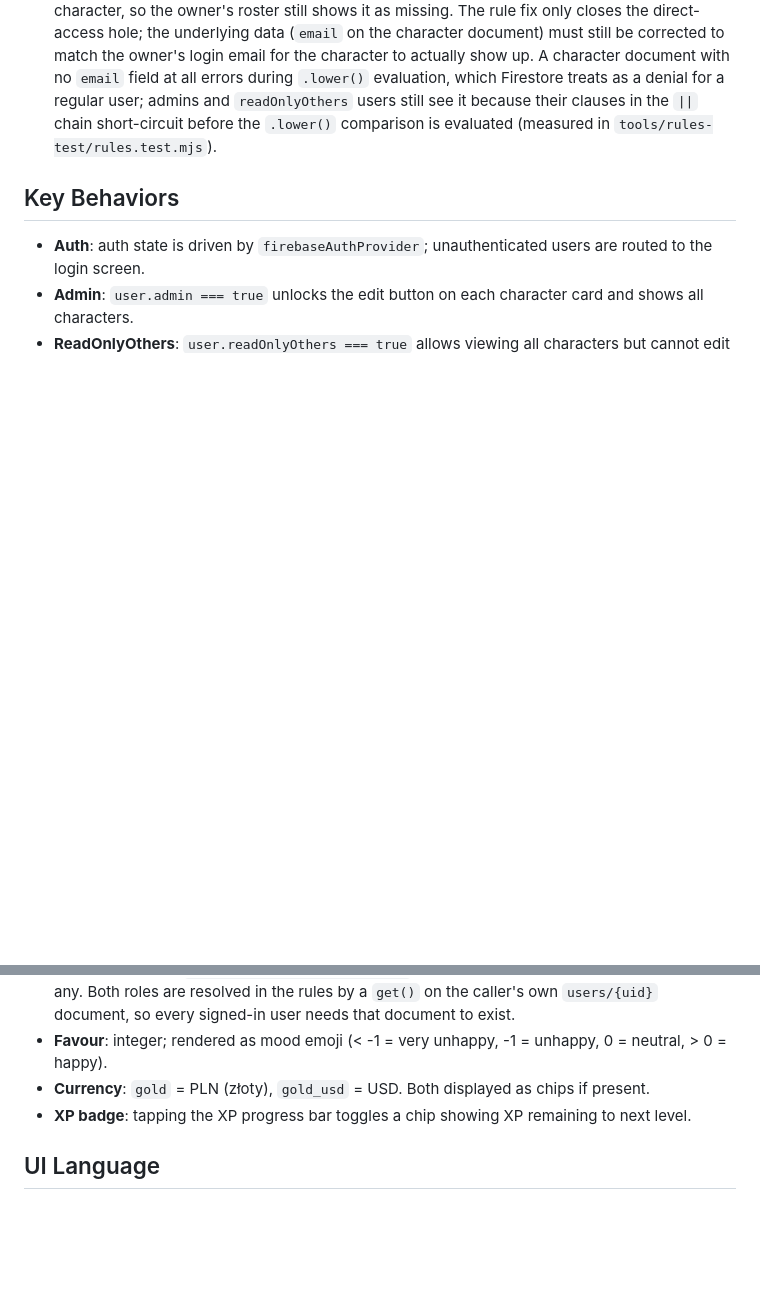
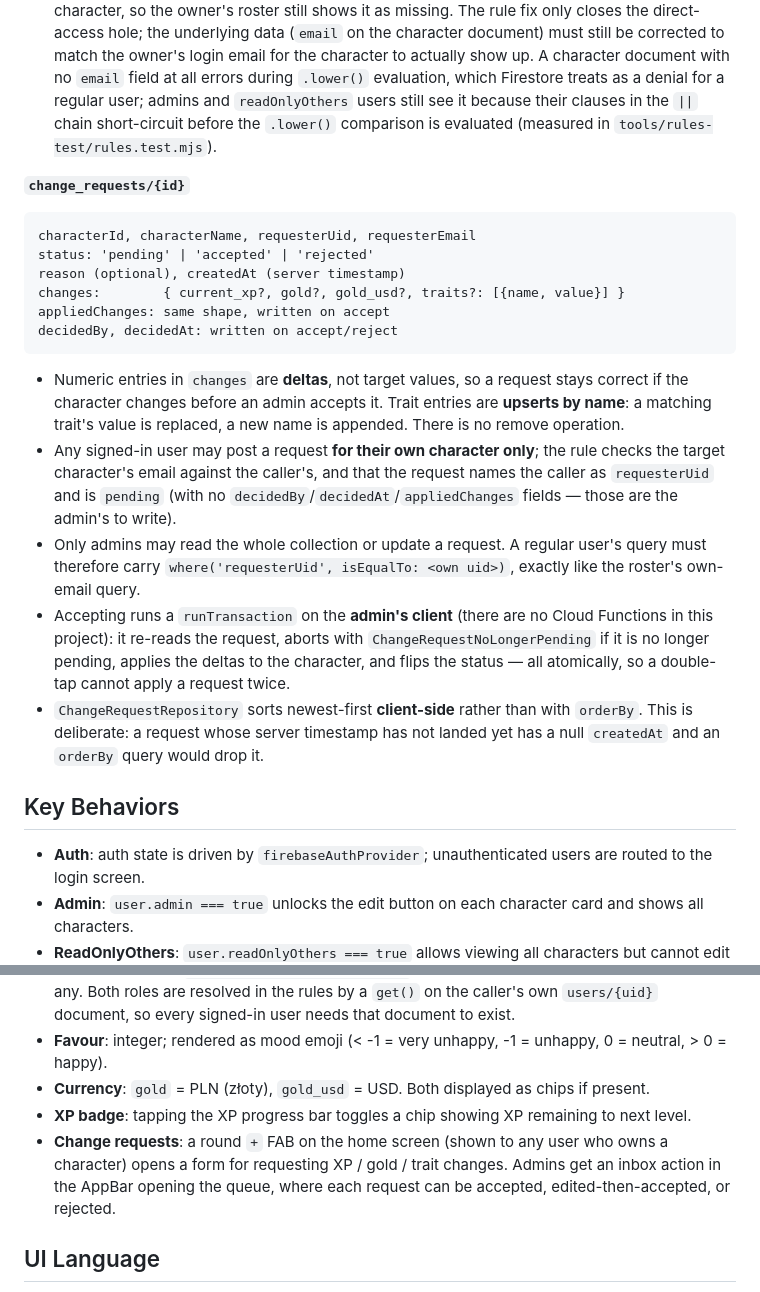
Before and after one commit to lonski/liferpg, a Markdown page: CLAUDE.md, 2 parts joined by grey strips. Rendered like a GitHub page; blank space fills up the shorter version.

Commit message:
docs: document the change requests collection and flow
Co-Authored-By: Claude Opus 5 <noreply@anthropic.com>
Claude-Session: https://claude.ai/code/session_01Fc2Axn1rxcLeiUAKCw6We6

````diff
--- a/CLAUDE.md
+++ b/CLAUDE.md
@@ -48,6 +48,38 @@ traits: [{ name: string, value: string }]  (optional)
 - **This split is enforced server-side in `firestore.rules`, not just by the client query.** `/characters` reads require `isAdmin() || isReadOnlyOthers() || resource.data.email.lower() == request.auth.token.email.lower()`; writes require `isAdmin()`. A regular user's unconstrained collection query is therefore *rejected* by Firestore — the client must keep issuing `where('email', isEqualTo: <own email>)` (see `lib/data/character_repository.dart`), otherwise the home screen breaks with PERMISSION_DENIED.
 - **Case-sensitivity caveat (measured, not theoretical — half-fixed):** the rule now compares `.lower()` of both sides, so a character document whose `email` differs only in case from the owner's Google auth email (e.g. `Ala@Example.com` vs `ala@example.com`) **is allowed** to that owner at the rule level — a direct `get` succeeds. However this does **not** make the character appear in the app: the client's own-email query (`where('email', isEqualTo: <own email>)`) is matched by Firestore's server-side index using an exact, case-sensitive comparison, which the rule change cannot affect. That query still returns zero documents for a differently-cased character, so the owner's roster still shows it as missing. The rule fix only closes the direct-access hole; the underlying data (`email` on the character document) must still be corrected to match the owner's login email for the character to actually show up. A character document with no `email` field at all errors during `.lower()` evaluation, which Firestore treats as a denial for a regular user; admins and `readOnlyOthers` users still see it because their clauses in the `||` chain short-circuit before the `.lower()` comparison is evaluated (measured in `tools/rules-test/rules.test.mjs`).
 
+**`change_requests/{id}`**
+```
+characterId, characterName, requesterUid, requesterEmail
+status: 'pending' | 'accepted' | 'rejected'
+reason (optional), createdAt (server timestamp)
+changes:        { current_xp?, gold?, gold_usd?, traits?: [{name, value}] }
+appliedChanges: same shape, written on accept
+decidedBy, decidedAt: written on accept/reject
+```
+
+- Numeric entries in `changes` are **deltas**, not target values, so a request
+  stays correct if the character changes before an admin accepts it. Trait
+  entries are **upserts by name**: a matching trait's value is replaced, a new
+  name is appended. There is no remove operation.
+- Any signed-in user may post a request **for their own character only**;
+  the rule checks the target character's email against the caller's, and that
+  the request names the caller as `requesterUid` and is `pending` (with no
+  `decidedBy`/`decidedAt`/`appliedChanges` fields — those are the admin's to
+  write).
+- Only admins may read the whole collection or update a request. A regular
+  user's query must therefore carry
+  `where('requesterUid', isEqualTo: <own uid>)`, exactly like the roster's
+  own-email query.
+- Accepting runs a `runTransaction` on the **admin's client** (there are no
+  Cloud Functions in this project): it re-reads the request, aborts with
+  `ChangeRequestNoLongerPending` if it is no longer pending, applies the
+  deltas to the character, and flips the status — all atomically, so a
+  double-tap cannot apply a request twice.
+- `ChangeRequestRepository` sorts newest-first **client-side** rather than with
+  `orderBy`. This is deliberate: a request whose server timestamp has not
+  landed yet has a null `createdAt` and an `orderBy` query would drop it.
+
 ## Key Behaviors
 
 - **Auth**: auth state is driven by `firebaseAuthProvider`; unauthenticated users are routed to the login screen.
@@ -56,6 +88,10 @@ traits: [{ name: string, value: string }]  (optional)
 - **Favour**: integer; rendered as mood emoji (< -1 = very unhappy, -1 = unhappy, 0 = neutral, > 0 = happy).
 - **Currency**: `gold` = PLN (złoty), `gold_usd` = USD. Both displayed as chips if present.
 - **XP badge**: tapping the XP progress bar toggles a chip showing XP remaining to next level.
+- **Change requests**: a round `+` FAB on the home screen (shown to any user
+  who owns a character) opens a form for requesting XP / gold / trait changes.
+  Admins get an inbox action in the AppBar opening the queue, where each
+  request can be accepted, edited-then-accepted, or rejected.
 
 ## UI Language
 
````
